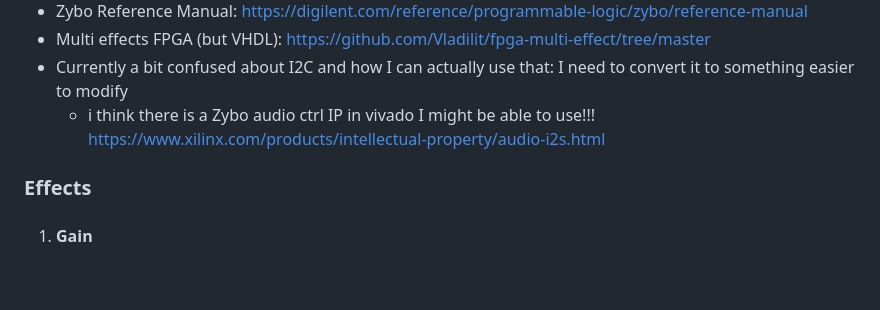
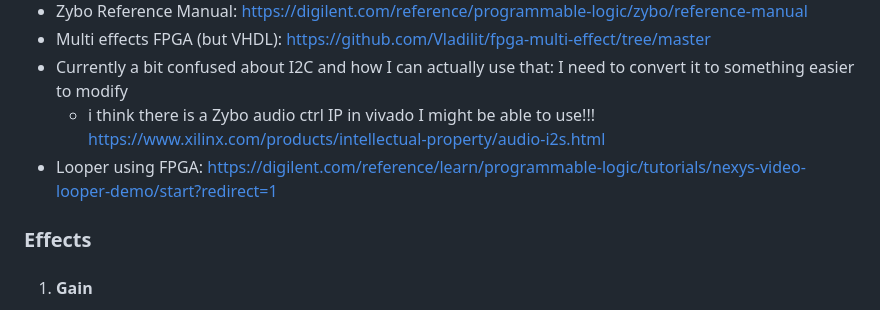
Before and after one commit to alex-florescu/CS351, a Markdown page: README.md, the part around the change. Drawn GitHub-style; blank space fills up the shorter version.

```diff
--- a/README.md
+++ b/README.md
@@ -20,6 +20,7 @@ https://digitalcommons.calpoly.edu/cgi/viewcontent.cgi?article=1326&context=cpes
 - Multi effects FPGA (but VHDL): https://github.com/Vladilit/fpga-multi-effect/tree/master
 - Currently a bit confused about I2C and how I can actually use that: I need to convert it to something easier to modify
    * i think there is a Zybo audio ctrl IP in vivado I might be able to use!!! https://www.xilinx.com/products/intellectual-property/audio-i2s.html
+- Looper using FPGA: https://digilent.com/reference/learn/programmable-logic/tutorials/nexys-video-looper-demo/start?redirect=1
 
 ### Effects
 1. #### Gain
```
